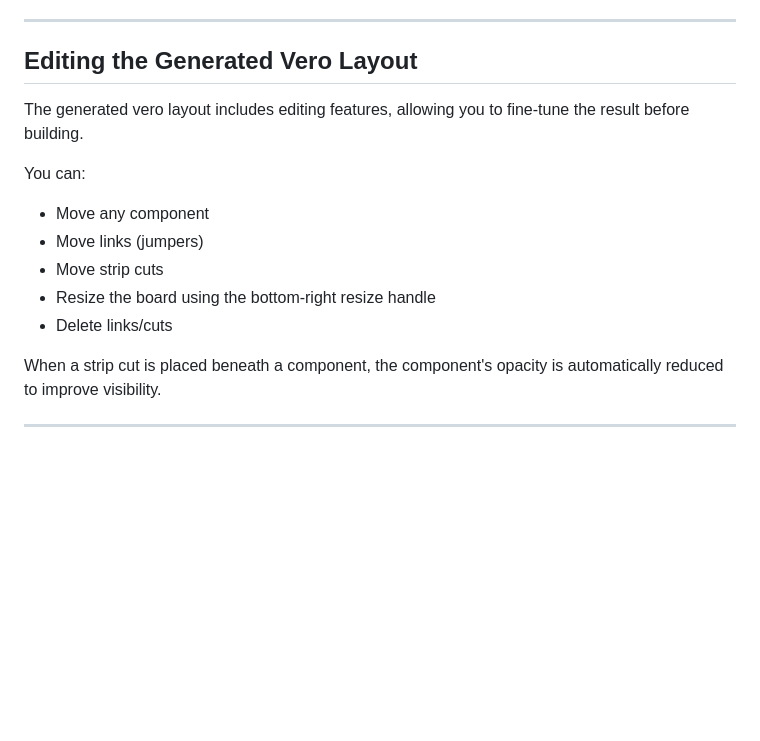
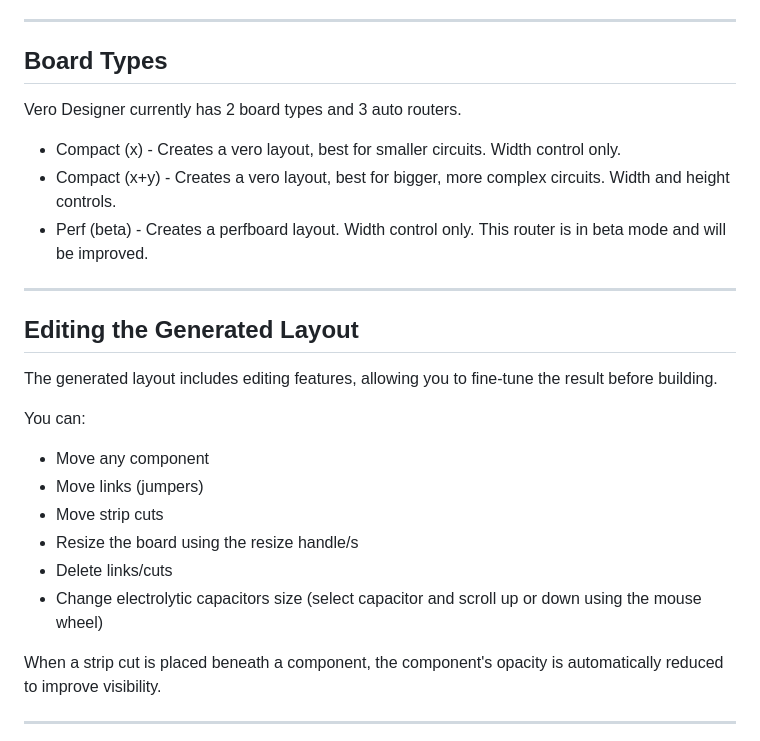
Before and after one commit to blazethablunt/VeroDesigner, a Markdown page: README.md, the part around one of its changes. GitHub-like rendering; blank space fills up the shorter version.

```diff
--- a/README.md
+++ b/README.md
@@ -48,17 +48,28 @@ Use the left sidebar to select components and place them on the schematic grid.
 
 ---
 
-## Editing the Generated Vero Layout
+## Board Types
 
-The generated vero layout includes editing features, allowing you to fine-tune the result before building.
+Vero Designer currently has 2 board types and 3 auto routers.
+
+* Compact (x) - Creates a vero layout, best for smaller circuits. Width control only.
+* Compact (x+y) - Creates a vero layout, best for bigger, more complex circuits. Width and height controls.
+* Perf (beta) - Creates a perfboard layout. Width control only. This router is in beta mode and will be improved.
+
+---
+
+## Editing the Generated Layout
+
+The generated layout includes editing features, allowing you to fine-tune the result before building.
 
 You can:
 
 * Move any component
 * Move links (jumpers)
 * Move strip cuts
-* Resize the board using the bottom-right resize handle
+* Resize the board using the resize handle/s
 * Delete links/cuts
+* Change electrolytic capacitors size (select capacitor and scroll up or down using the mouse wheel)
 
 When a strip cut is placed beneath a component, the component's opacity is automatically reduced to improve visibility.
 
```
Also changed, not shown: other parts of README.md (+62 -40 lines).
